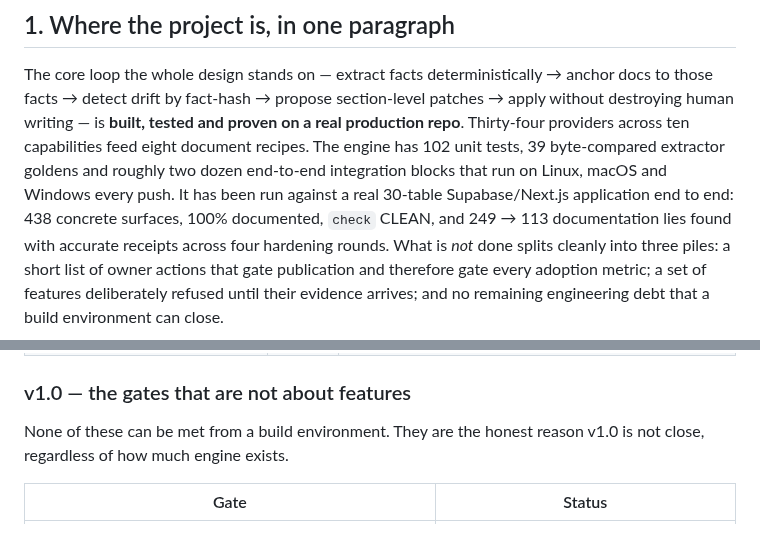
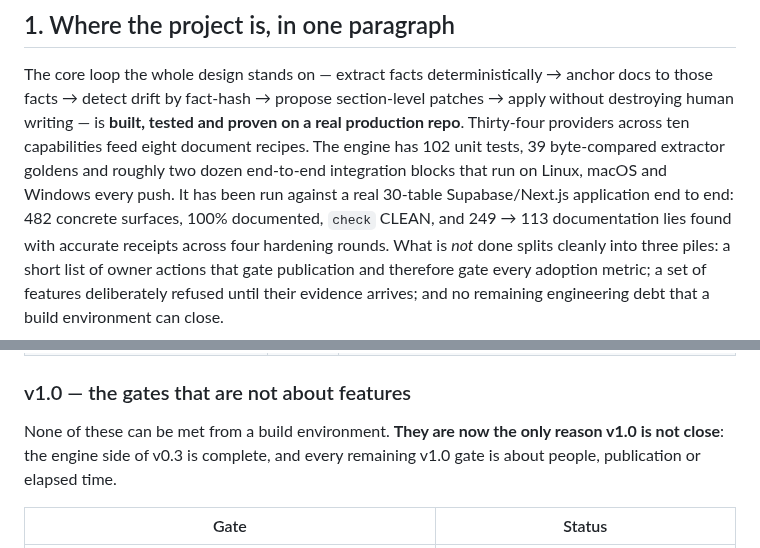
Before and after one commit to SherifMoShalaby/keeldocs, a Markdown page: ROADMAP.md, 2 parts joined by grey strips. GitHub-like rendering.

```diff
--- a/ROADMAP.md
+++ b/ROADMAP.md
@@ -28,7 +34,7 @@ proven on a real production repo**. Thirty-four providers across ten
 capabilities feed eight document recipes. The engine has 102 unit tests, 39
 byte-compared extractor goldens and roughly two dozen end-to-end integration
 blocks that run on Linux, macOS and Windows every push. It has been run against
-a real 30-table Supabase/Next.js application end to end: 438 concrete surfaces,
+a real 30-table Supabase/Next.js application end to end: 482 concrete surfaces,
 100% documented, `check` CLEAN, and 249 → 113 documentation lies found with
 accurate receipts across four hardening rounds. What is *not* done splits
 cleanly into three piles: a short list of owner actions that gate publication
@@ -117,8 +123,9 @@ not been promoted to `v0.1.0` only because publication is blocked.
 
 ### v1.0 — the gates that are not about features
 
-None of these can be met from a build environment. They are the honest reason
-v1.0 is not close, regardless of how much engine exists.
+None of these can be met from a build environment. **They are now the only
+reason v1.0 is not close**: the engine side of v0.3 is complete, and every
+remaining v1.0 gate is about people, publication or elapsed time.
 
 | Gate | Status |
 |---|---|
```
Also changed, not shown: other parts of ROADMAP.md (+36 -8 lines).
